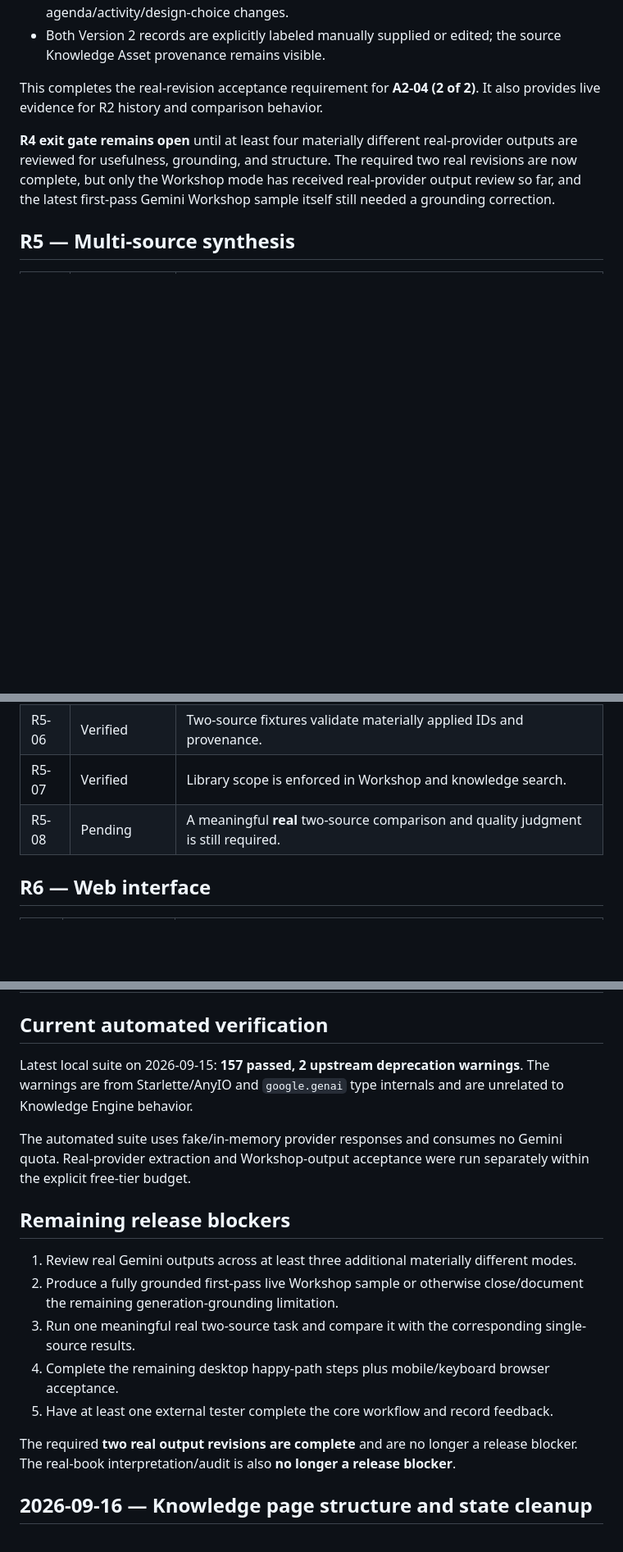
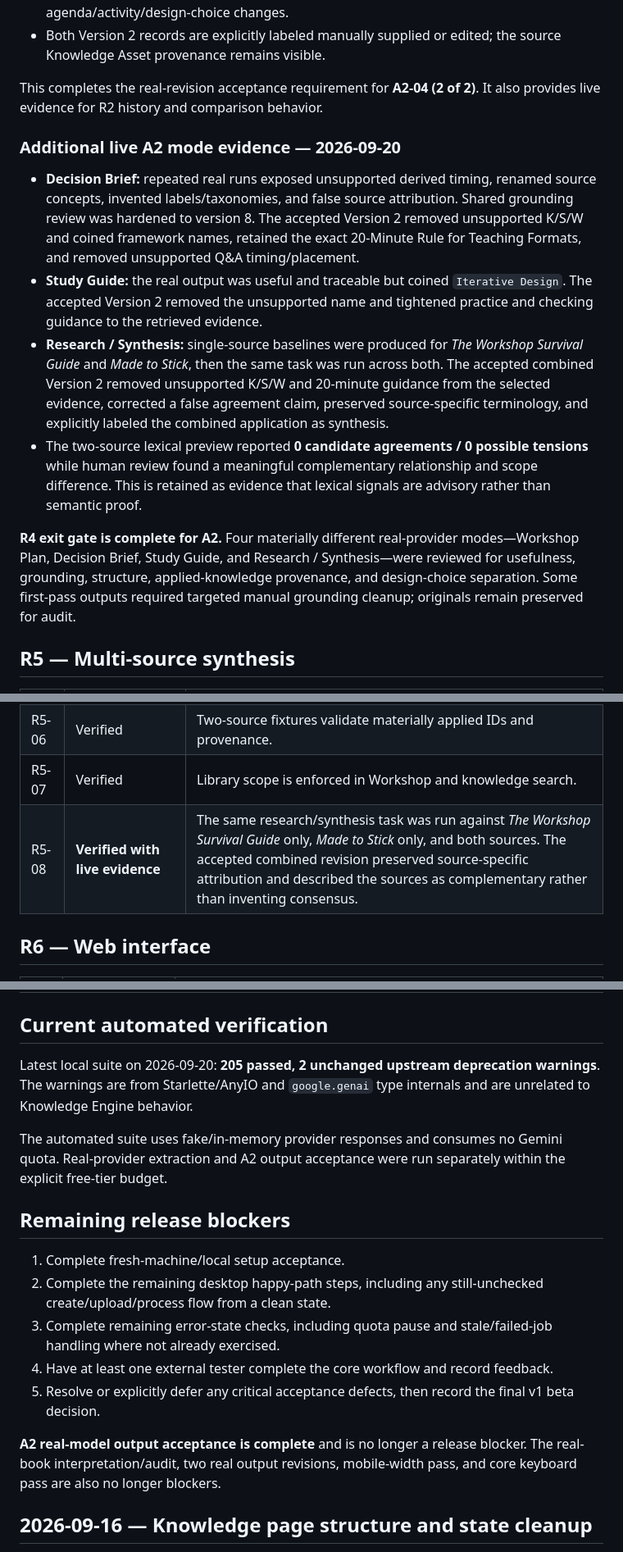
Before and after one commit to beautifulmind9/knowledge-engine, a Markdown page: docs/sprint_status.md, 3 parts joined by grey strips. Shown at 82% size. Rendered like a GitHub page; blank space fills up the shorter version.

Commit message:
Record completed A2 acceptance evidence

```diff
--- a/docs/sprint_status.md
+++ b/docs/sprint_status.md
@@ -90,7 +90,14 @@ The two real Workshop outputs were both revised manually through the browser wit
 
 This completes the real-revision acceptance requirement for **A2-04 (2 of 2)**. It also provides live evidence for R2 history and comparison behavior.
 
-**R4 exit gate remains open** until at least four materially different real-provider outputs are reviewed for usefulness, grounding, and structure. The required two real revisions are now complete, but only the Workshop mode has received real-provider output review so far, and the latest first-pass Gemini Workshop sample itself still needed a grounding correction.
+### Additional live A2 mode evidence — 2026-09-20
+
+- **Decision Brief:** repeated real runs exposed unsupported derived timing, renamed source concepts, invented labels/taxonomies, and false source attribution. Shared grounding review was hardened to version 8. The accepted Version 2 removed unsupported K/S/W and coined framework names, retained the exact 20-Minute Rule for Teaching Formats, and removed unsupported Q&A timing/placement.
+- **Study Guide:** the real output was useful and traceable but coined `Iterative Design`. The accepted Version 2 removed the unsupported name and tightened practice and checking guidance to the retrieved evidence.
+- **Research / Synthesis:** single-source baselines were produced for *The Workshop Survival Guide* and *Made to Stick*, then the same task was run across both. The accepted combined Version 2 removed unsupported K/S/W and 20-minute guidance from the selected evidence, corrected a false agreement claim, preserved source-specific terminology, and explicitly labeled the combined application as synthesis.
+- The two-source lexical preview reported **0 candidate agreements / 0 possible tensions** while human review found a meaningful complementary relationship and scope difference. This is retained as evidence that lexical signals are advisory rather than semantic proof.
+
+**R4 exit gate is complete for A2.** Four materially different real-provider modes—Workshop Plan, Decision Brief, Study Guide, and Research / Synthesis—were reviewed for usefulness, grounding, structure, applied-knowledge provenance, and design-choice separation. Some first-pass outputs required targeted manual grounding cleanup; originals remain preserved for audit.
 
 ## R5 — Multi-source synthesis
 
@@ -103,7 +110,7 @@ This completes the real-revision acceptance requirement for **A2-04 (2 of 2)**.
 | R5-05 | Verified | Agreement, distinct-contribution, and tension context is supplied to generation/revisions. |
 | R5-06 | Verified | Two-source fixtures validate materially applied IDs and provenance. |
 | R5-07 | Verified | Library scope is enforced in Workshop and knowledge search. |
-| R5-08 | Pending | A meaningful **real** two-source comparison and quality judgment is still required. |
+| R5-08 | **Verified with live evidence** | The same research/synthesis task was run against *The Workshop Survival Guide* only, *Made to Stick* only, and both sources. The accepted combined revision preserved source-specific attribution and described the sources as complementary rather than inventing consensus. |
 
 ## R6 — Web interface
 
@@ -150,19 +157,19 @@ Desktop browser inspection has now covered completed-source status, knowledge br
 
 ## Current automated verification
 
-Latest local suite on 2026-09-15: **157 passed, 2 upstream deprecation warnings**. The warnings are from Starlette/AnyIO and `google.genai` type internals and are unrelated to Knowledge Engine behavior.
+Latest local suite on 2026-09-20: **205 passed, 2 unchanged upstream deprecation warnings**. The warnings are from Starlette/AnyIO and `google.genai` type internals and are unrelated to Knowledge Engine behavior.
 
-The automated suite uses fake/in-memory provider responses and consumes no Gemini quota. Real-provider extraction and Workshop-output acceptance were run separately within the explicit free-tier budget.
+The automated suite uses fake/in-memory provider responses and consumes no Gemini quota. Real-provider extraction and A2 output acceptance were run separately within the explicit free-tier budget.
 
 ## Remaining release blockers
 
-1. Review real Gemini outputs across at least three additional materially different modes.
-2. Produce a fully grounded first-pass live Workshop sample or otherwise close/document the remaining generation-grounding limitation.
-3. Run one meaningful real two-source task and compare it with the corresponding single-source results.
-4. Complete the remaining desktop happy-path steps plus mobile/keyboard browser acceptance.
-5. Have at least one external tester complete the core workflow and record feedback.
+1. Complete fresh-machine/local setup acceptance.
+2. Complete the remaining desktop happy-path steps, including any still-unchecked create/upload/process flow from a clean state.
+3. Complete remaining error-state checks, including quota pause and stale/failed-job handling where not already exercised.
+4. Have at least one external tester complete the core workflow and record feedback.
+5. Resolve or explicitly defer any critical acceptance defects, then record the final v1 beta decision.
 
-The required **two real output revisions are complete** and are no longer a release blocker. The real-book interpretation/audit is also **no longer a release blocker**.
+**A2 real-model output acceptance is complete** and is no longer a release blocker. The real-book interpretation/audit, two real output revisions, mobile-width pass, and core keyboard pass are also no longer blockers.
 
 
 ## 2026-09-16 — Knowledge page structure and state cleanup
```
Also changed, not shown: other parts of docs/sprint_status.md (+6 -6 lines).
